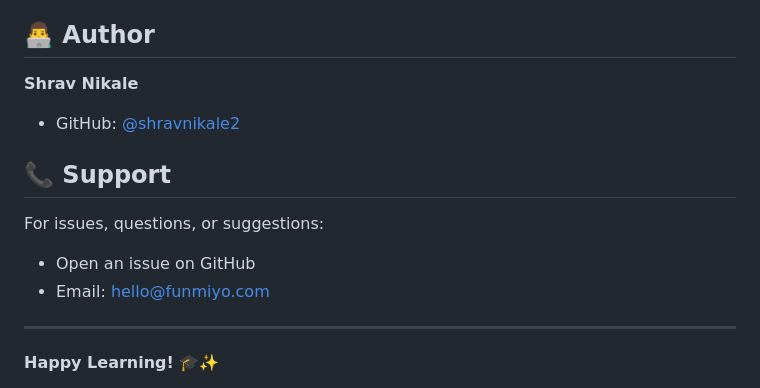
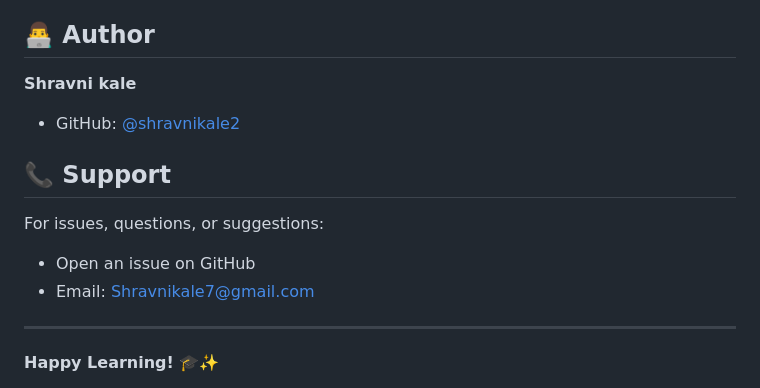
Before and after one commit to aakanksha06/Funmiyo-Gamified-learning, a Markdown page: README.md, the part around the change. GitHub-like rendering.

```diff
--- a/README.md
+++ b/README.md
@@ -176,15 +176,14 @@ This project is licensed under the MIT License - see LICENSE file for details.
 
 ## 👨‍💻 Author
 
-**Shrav Nikale**
+**Shravni kale**
 - GitHub: [@shravnikale2](https://github.com/shravnikale2)
 
 ## 📞 Support
 
 For issues, questions, or suggestions:
 - Open an issue on GitHub
-- Email: hello@funmiyo.com
-
+- Email: Shravnikale7@gmail.com
 ---
 
 **Happy Learning! 🎓✨**
```
